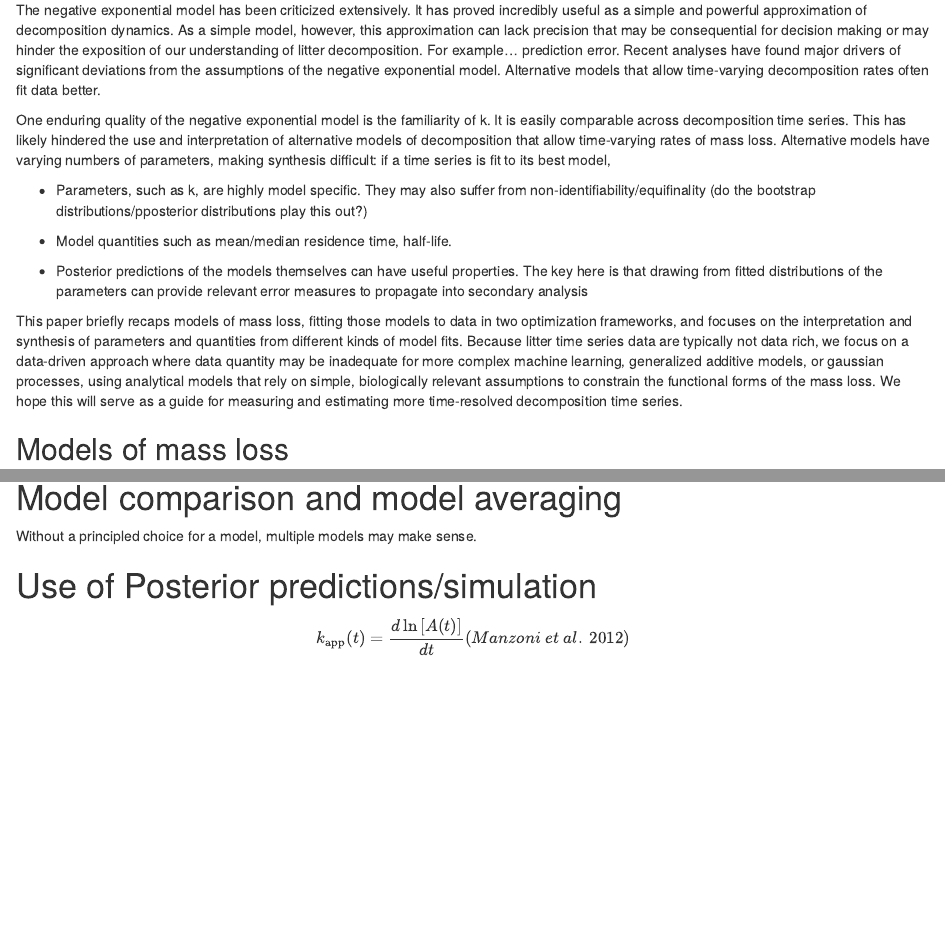
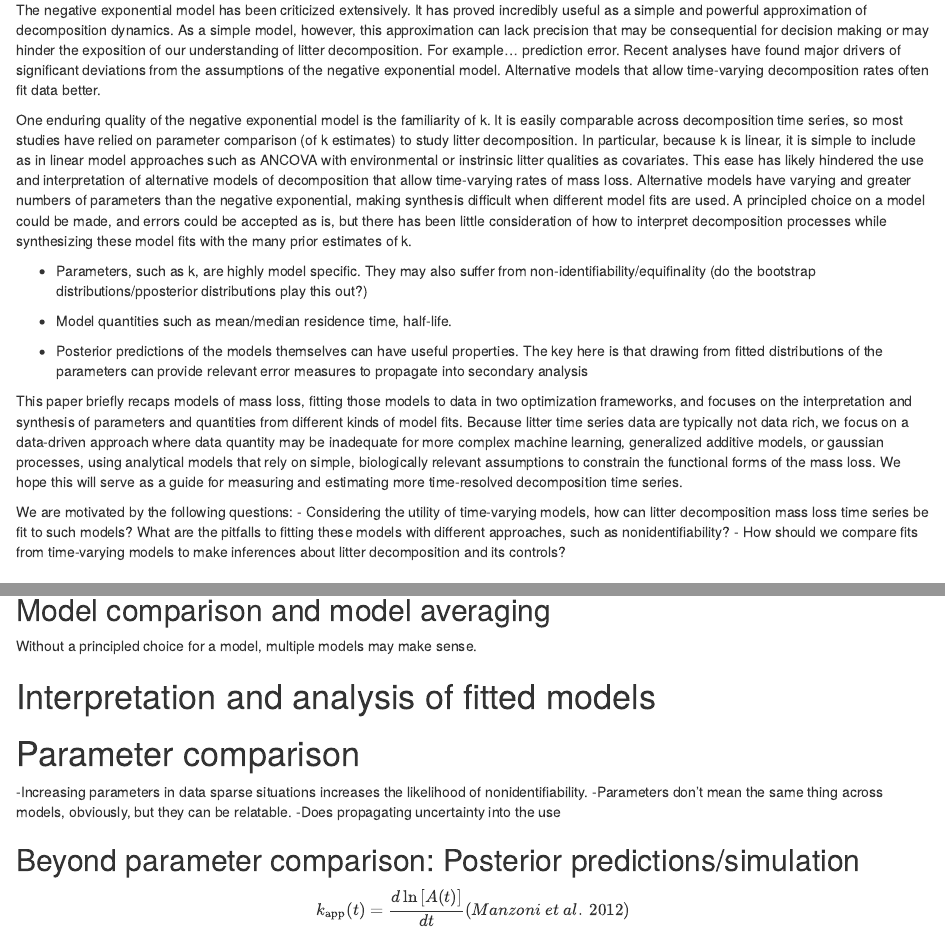
Before and after one commit to robbinscalebj/non-linear-decomp-analysis, an R Markdown document (NonLinear Decomposition Analysis.Rmd): the page in a window 1100 px wide, from 790 px down, and a second part further down, joined at a grey line. Rendered offline with R 4.5, knitr and Pandoc, with nearby package versions; code that draws random numbers runs with fixed seeds of ours; some code elsewhere in the file could not run offline.

Commit message:
update rmd text intro

```diff
--- a/NonLinear Decomposition Analysis.Rmd
+++ b/NonLinear Decomposition Analysis.Rmd
@@ -20,7 +20,7 @@ Litter decomposition has broad importance to most ecosystems, leading to an enor
 
 The negative exponential model has been criticized extensively. It has proved incredibly useful as a simple and powerful approximation of decomposition dynamics. As a simple model, however, this approximation can lack precision that may be consequential for decision making or may hinder the exposition of our understanding of litter decomposition. For example... prediction error. Recent analyses have found major drivers of significant deviations from the assumptions of the negative exponential model. Alternative models that allow time-varying decomposition rates often fit data better.
 
-One enduring quality of the negative exponential model is the familiarity of k. It is easily comparable across decomposition time series. This has likely hindered the use and interpretation of alternative models of decomposition that allow time-varying rates of mass loss. Alternative models have varying numbers of parameters, making synthesis difficult: if a time series is fit to its best model,
+One enduring quality of the negative exponential model is the familiarity of k. It is easily comparable across decomposition time series, so most studies have relied on parameter comparison (of k estimates) to study litter decomposition. In particular, because k is linear, it is simple to include as in linear model approaches such as ANCOVA with environmental or instrinsic litter qualities as covariates. This ease has likely hindered the use and interpretation of alternative models of decomposition that allow time-varying rates of mass loss. Alternative models have varying and greater numbers of parameters than the negative exponential, making synthesis difficult when different model fits are used. A principled choice on a model could be made, and errors could be accepted as is, but there has been little consideration of how to interpret decomposition processes while synthesizing these model fits with the many prior estimates of k.
 
 - Parameters, such as k, are highly model specific. They may also suffer from non-identifiability/equifinality (do the bootstrap distributions/pposterior distributions play this out?)
 
@@ -30,6 +30,12 @@ One enduring quality of the negative exponential model is the familiarity of k.
 - Posterior predictions of the models themselves can have useful properties. The key here is that drawing from fitted distributions of the parameters can provide relevant error measures to propagate into secondary analysis
 
 This paper briefly recaps models of mass loss, fitting those models to data in two optimization frameworks, and focuses on the interpretation and synthesis of parameters and quantities from different kinds of model fits. Because litter time series data are typically not data rich, we focus on a data-driven approach where data quantity may be inadequate for more complex machine learning, generalized additive models, or gaussian processes, using analytical models that rely on simple, biologically relevant assumptions to constrain the functional forms of the mass loss. We hope this will serve as a guide for measuring and estimating more time-resolved decomposition time series.
+
+We are motivated by the following questions:
+- Considering the utility of time-varying models, how can litter decomposition mass loss time series be fit to such models? What are the pitfalls to fitting these models with different approaches, such as nonidentifiability?
+- How should we compare fits from time-varying models to make inferences about litter decomposition and its controls?
+
+
 
 ## Models of mass loss
 
@@ -440,7 +443,14 @@ discpar_289_brm <- brm(formula = discpar_bf, prior = discpar_priors,
-# Model comparison and model averaging
+## Model comparison and model averaging
  Without a principled choice for a model, multiple models may make sense.
 
-# Use of Posterior predictions/simulation
+
+# Interpretation and analysis of fitted models
+# Parameter comparison
+-Increasing parameters in data sparse situations increases the likelihood of nonidentifiability.
+-Parameters don't mean the same thing across models, obviously, but they can be relatable.
+-Does propagating uncertainty into the use
+
+## Beyond parameter comparison: Posterior predictions/simulation
 
 
 
```
Also changed, not shown: NonLinear Decomposition Analysis.Rmd (7 more changed lines).
